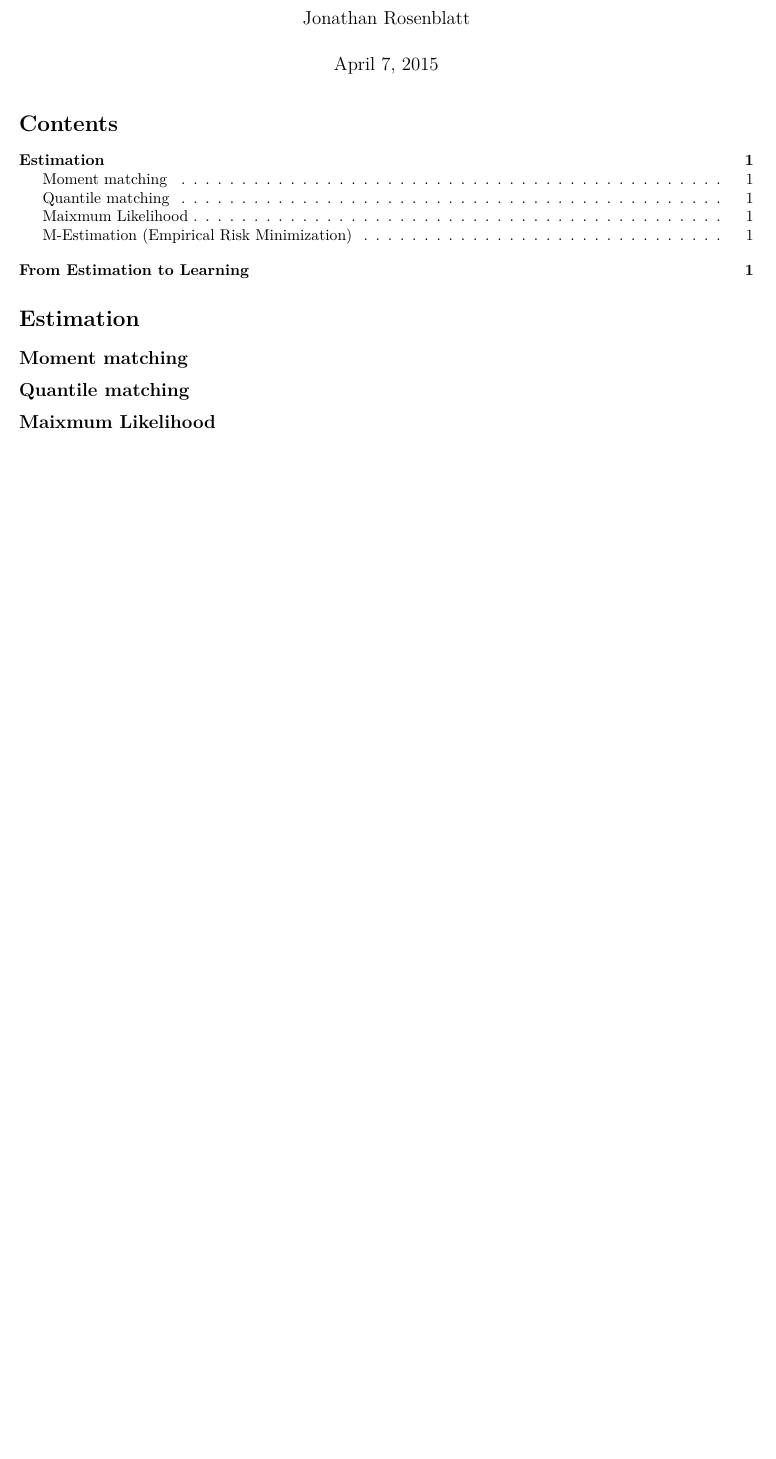
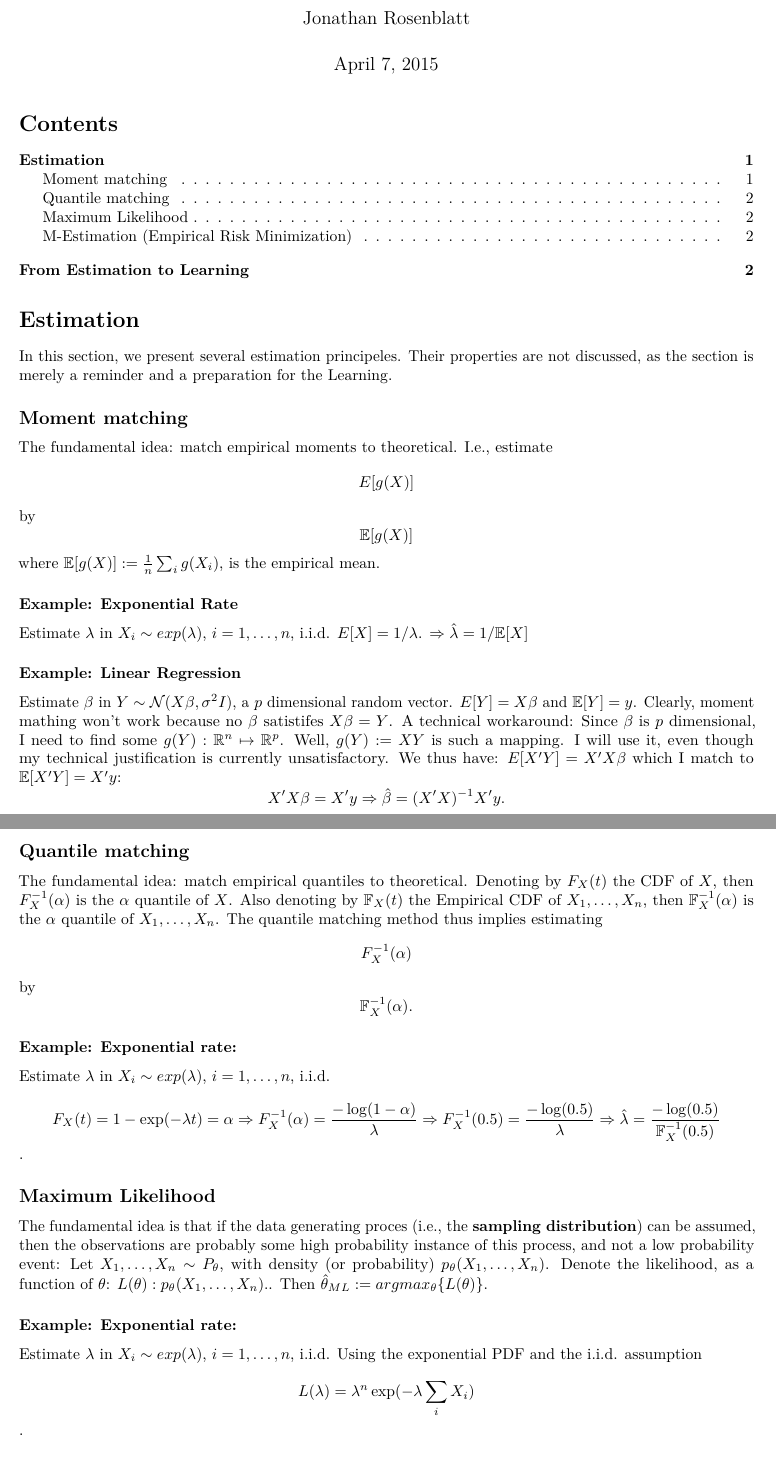
Before and after one commit to johnros/Intro2R, an R Markdown document (notes.Rmd): part of the page before the commit and two parts of pages 1 and 2 of 2 after it, the two joined at a grey line, cut so that both start at the same text, the shorter picture padded with empty space. Rendered offline with R 4.5, knitr and Pandoc, then LaTeX, with nearby package versions; both versions are drawn in the output format of the newer one.

Commit message:
class notes

```diff
--- a/notes.Rmd
+++ b/notes.Rmd
@@ -1,6 +1,7 @@
 ---
-title: "Notes"
+title: "Class Notes (experimental)"
 author: "Jonathan Rosenblatt"
 date: "April 7, 2015"
-output: html_document
-toc: true
+output:
+  pdf_document:
+    toc: true
@@ -8,4 +16,7 @@ toc: true
+\newcommand{\icdfn}[2]{\mathbb{F}^{-1}_{#1}(#2)}
 
 
-# Estimation
+# Estimation {#estimation}
+In this section, we present several estimation principeles.
+Their properties are not discussed, as the section is merely a reminder and a preparation for the [Learning](#learning).
 
@@ -13,4 +23,57 @@ toc: true
 
-## Quantile matching
+## Moment matching {#moments}
+The fundamental idea: match empirical moments to theoretical. I.e., estimate
+$$ \expect{g(X)}   $$
+by
+$$ \expectn{g(X)}   $$
+where $\expectn{g(X)}:=\frac{1}{n}  \sum_i g(X_i)$, is the empirical mean.
 
-## Maixmum Likelihood
+### Example: Exponential Rate
+Estimate $\lambda$ in $X_i \sim exp(\lambda)$, $i=1,\dots,n$, i.i.d.
+$\expect{X}=1/\lambda$.
+$\Rightarrow \hat{\lambda}=1/\expectn{X}$
+
+### Example: Linear Regression
+Estimate $\beta$ in $Y \sim \gauss{X\beta}{\sigma^2 I}$, a $p$ dimensional random vector.
+$\expect{Y}=X\beta$ and $\expectn{Y}=y$.
+Clearly, moment mathing won't work because no $\beta$ satistifes $X\beta=Y$.
+A technical workaround:
+Since $\beta$ is $p$ dimensional, I need to find some $g(Y): \mathbb{R}^n \mapsto \mathbb{R}^p$.
+Well, $g(Y):=XY$ is such a mapping. I will use it, even though my technical justification is currently unsatisfactory. We thus have:
+$\expect{X'Y}=X'X\beta$ which I match to $\expectn{X'Y}=X'y$:
+$$
+  X'X \beta = X' y \Rightarrow \hat{\beta}=(X'X)^{-1} X'y.
+$$
+
+## Quantile matching {#quantiles}
+The fundamental idea: match empirical quantiles to theoretical.
+Denoting by $\cdf{X}{t}$ the CDF of $X$, then $\icdf{X}{\alpha}$ is the $\alpha$ quantile of $X$.
+Also denoting by $\cdfn{X}{t}$ the Empirical CDF of $X_1,\dots, X_n$, then $\icdfn{X}{\alpha}$ is the $\alpha$ quantile of $X_1,\dots, X_n$.
+The quantile matching method thus implies estimating
+$$ \icdf{X}{\alpha}   $$
+by
+$$ \icdfn{X}{\alpha}  . $$
+
+### Example: Exponential rate:
+Estimate $\lambda$ in $X_i \sim exp(\lambda)$, $i=1,\dots,n$, i.i.d.
+$$
+  \cdf{X}{t} = 1-\exp(-\lambda t) = \alpha \Rightarrow \\
+  \icdf{X}{\alpha} = \frac{-\log(1-\alpha)}{\lambda} \Rightarrow \\
+  \icdf{X}{0.5} = \frac{-\log(0.5)}{\lambda} \Rightarrow \\
+  \hat{\lambda} = \frac{-\log(0.5)}{\icdfn{X}{0.5}}
+$$.
+
+
+
+
+
+## Maximum Likelihood {#ml}
+The fundamental idea is that if the data generating proces (i.e., the __sampling distribution__) can be assumed, then the observations are probably some high probability instance of this process, and not a low probability event:
+Let $X_1,\dots,X_n \sim P_\theta$, with density (or probability) $p_\theta(X_1,\dots,X_n)$.
+Denote the likelihood, as a function of $\theta$: $L(\theta): p_\theta(X_1,\dots,X_n)$..
+Then $\hat{\theta}_{ML}:= argmax_{\theta}\{ L(\theta) \}$.
+
+### Example: Exponential rate:
+Estimate $\lambda$ in $X_i \sim exp(\lambda)$, $i=1,\dots,n$, i.i.d.
+Using the exponential PDF and the i.i.d. assumption
+$$ L(\lambda) = \lambda^n \exp(-\lambda \sum_i X_i) $$.
```
Also changed, not shown: Intro2R.html (deleted), notes.html (deleted), notes.pdf (added), notes.Rmd (13 more changed lines).
